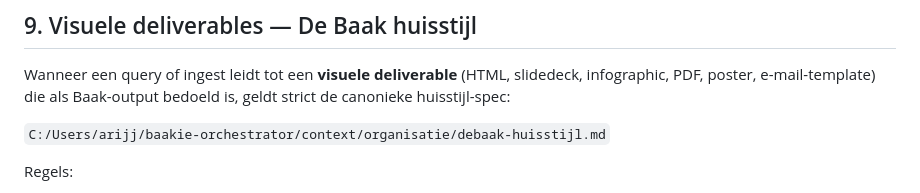
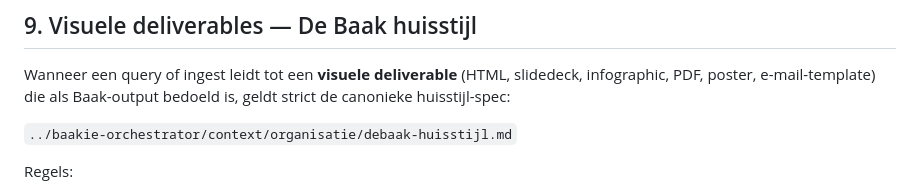
Before and after one commit to ArieJanVerboon/llm-wiki, a Markdown page: CLAUDE.md, the part around the change. GitHub-like rendering.

Commit message:
schema: huisstijl-pad relatief gemaakt (machine-onafhankelijk)

```diff
--- a/CLAUDE.md
+++ b/CLAUDE.md
@@ -169,7 +169,7 @@ Het oorspronkelijke patroon staat in `raw/_seed/karpathy-llm-wiki.md`. Bij twijf
 
 Wanneer een query of ingest leidt tot een **visuele deliverable** (HTML, slidedeck, infographic, PDF, poster, e-mail-template) die als Baak-output bedoeld is, geldt strict de canonieke huisstijl-spec:
 
-`C:/Users/arijj/baakie-orchestrator/context/organisatie/debaak-huisstijl.md`
+`../baakie-orchestrator/context/organisatie/debaak-huisstijl.md`
 
 Regels:
 
```
